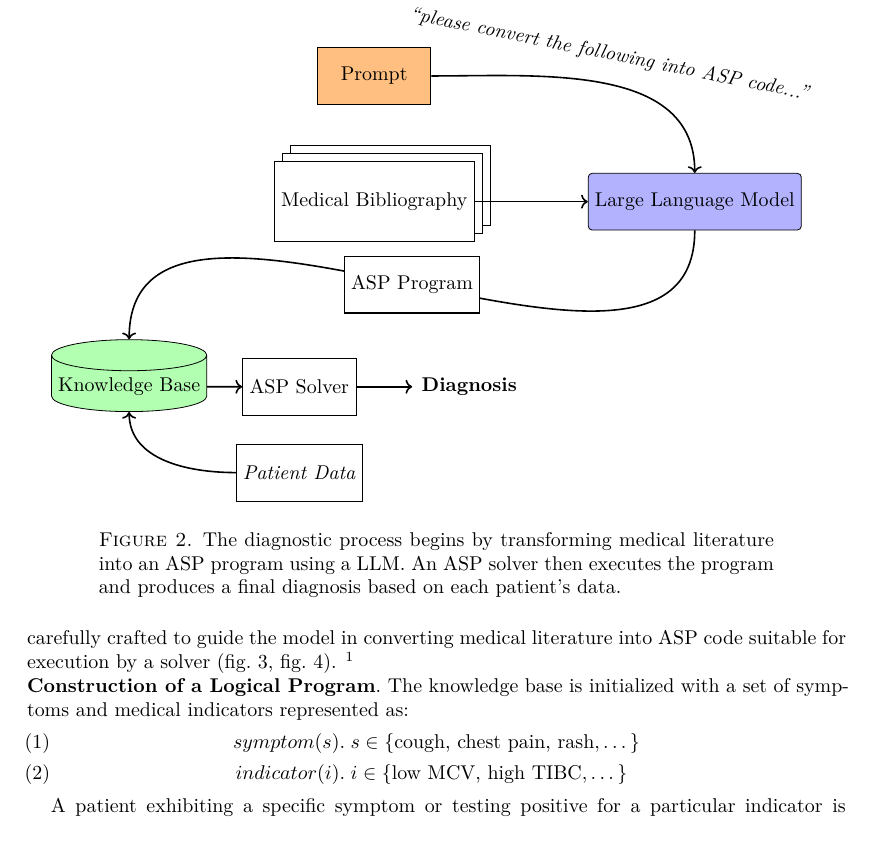
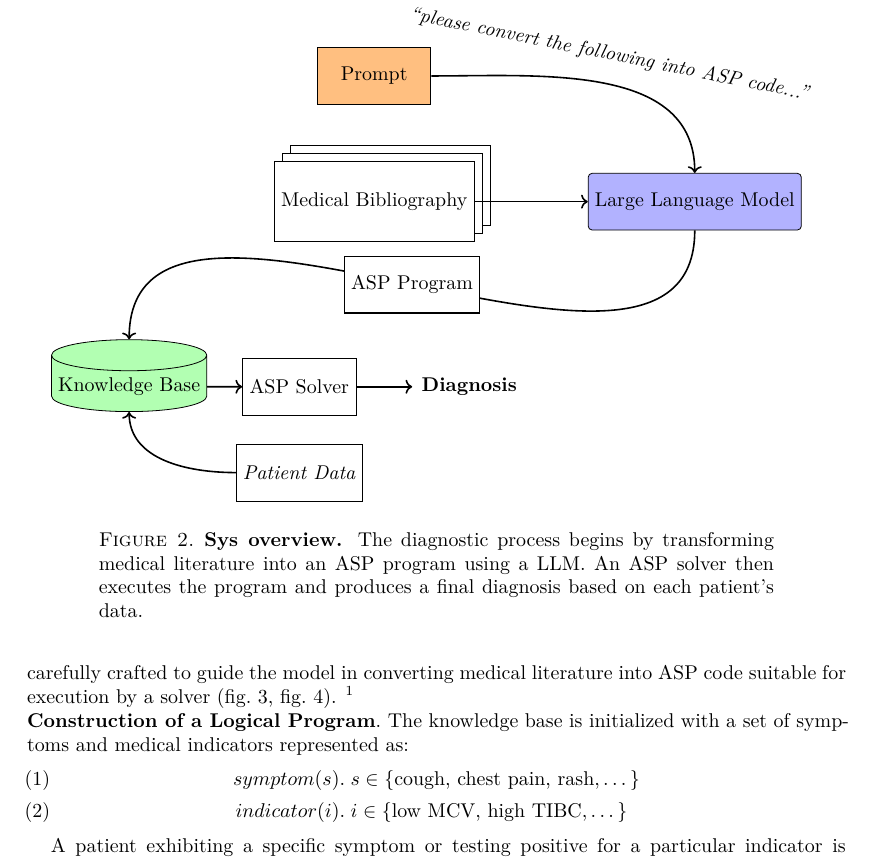
Before and after one commit to vagos/mccoy, a LaTeX paper (paper/draft.tex): part of page 4 of 11, cut so that both start at the same text. Compiled offline with XeLaTeX.

Commit message:
Fix caption
Signed-off-by: Evangelos Lamprou <vagos@lamprou.xyz>

```diff
--- a/paper/draft.tex
+++ b/paper/draft.tex
@@ -354,7 +354,7 @@ for disease diagnosis by combining language understanding with rule-based valida
 
 \end{tikzpicture}
 \end{center}
-\caption{The diagnostic process begins by transforming medical literature
+	\caption{\textbf{\sys overview.} The diagnostic process begins by transforming medical literature
     into an ASP program using a LLM.
     An ASP solver then executes the program and produces a final diagnosis
     based on each patient’s data.}
```
